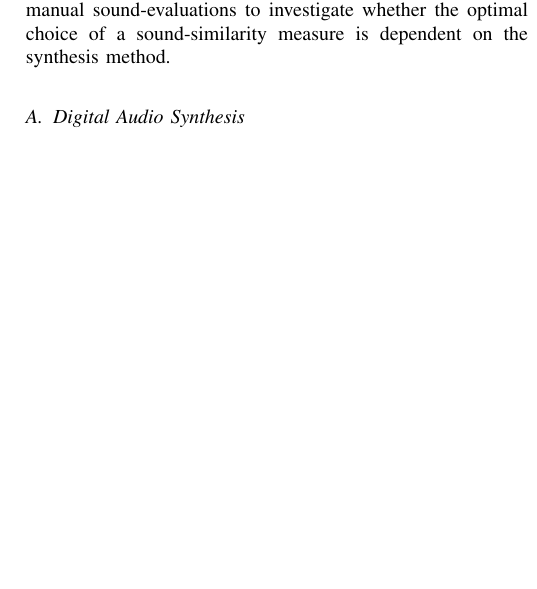
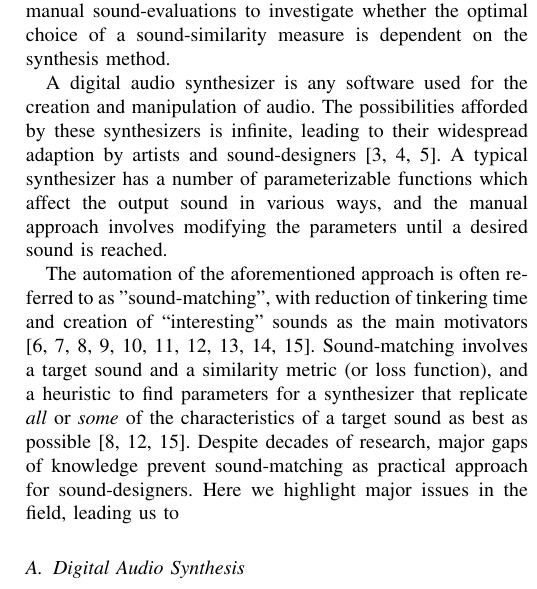
Before and after one commit to imilas/ieee_sound_matching, a LaTeX paper (revised_main.tex): part of one column of page 1 of 4, cut so that both start at the same text, the shorter picture padded with empty space. Compiled offline with pdfLaTeX; a missing font is replaced by an installed copy or a similar font; a LaTeX package or settings file that is missing is left out.

Commit message:
Updates from Overleaf

```diff
--- a/revised_main.tex
+++ b/revised_main.tex
@@ -65,6 +65,11 @@ Audio synthesis, differentiable digital signal processing, music information ret
 % need to simplify the intro, and expand the hypothesis
 \section{Introduction}
 Since the 1970s, artists such as Suzanne Ciani~\cite{ciani_life_in_waves} have explored the use of audio synthesizers to replicate natural sounds—such as a bottle cap popping off—in ways that preserve the essential qualities of the original while showcasing the unique characteristics of the synthesizer~\cite{creativecherep2024}. Rather than merely replicating sounds, this approach uses synthesizers for artistic reinterpretation. However, the automation of this interpretive approach to sound design using digital audio synthesizers has rarely been explored, and significant knowledge gaps remain even in the simpler problem of replicating sounds. One such gap is the lack of diversity and depth in the analysis of sound-similarity measures and their interaction with various synthesis methods. As a stepping stone toward automated interpretive sound design, we use automatic and manual sound-evaluations to investigate whether the optimal choice of a sound-similarity measure is dependent on the synthesis method.
+
+A digital audio synthesizer is any software used for the creation and manipulation of audio. The possibilities afforded by these synthesizers is infinite, leading to their widespread adaption by artists and sound-designers~\cite{lyons1997understanding,russ1999sound,stranneby2004digital}. A typical synthesizer has a number of parameterizable functions which affect the output sound in various ways, and the manual approach involves modifying the parameters until a desired sound is reached.
+
+The automation of the aforementioned approach is often referred to as "sound-matching", with reduction of tinkering time and creation of ``interesting" sounds as the main motivators \cite{krekovic2019insights,turian2020sorry,horner1993machine,salimi2020make,esling2019flow,engel2020ddsp,mitchell2007evolutionary,shier2020spiegelib,masuda2021soundmatch,masuda2023improving}. Sound-matching involves a target sound and a similarity metric (or loss function), and a heuristic to find parameters for a synthesizer that replicate \textit{all} or \textit{some} of the characteristics of a target sound as best as possible~\cite{horner1993machine,mitchell2007evolutionary,masuda2023improving}. Despite decades of research, major gaps of knowledge prevent sound-matching as practical approach for sound-designers. Here we highlight major issues in the field, leading us to
+
 
 
 \subsection{Digital Audio Synthesis}
```
